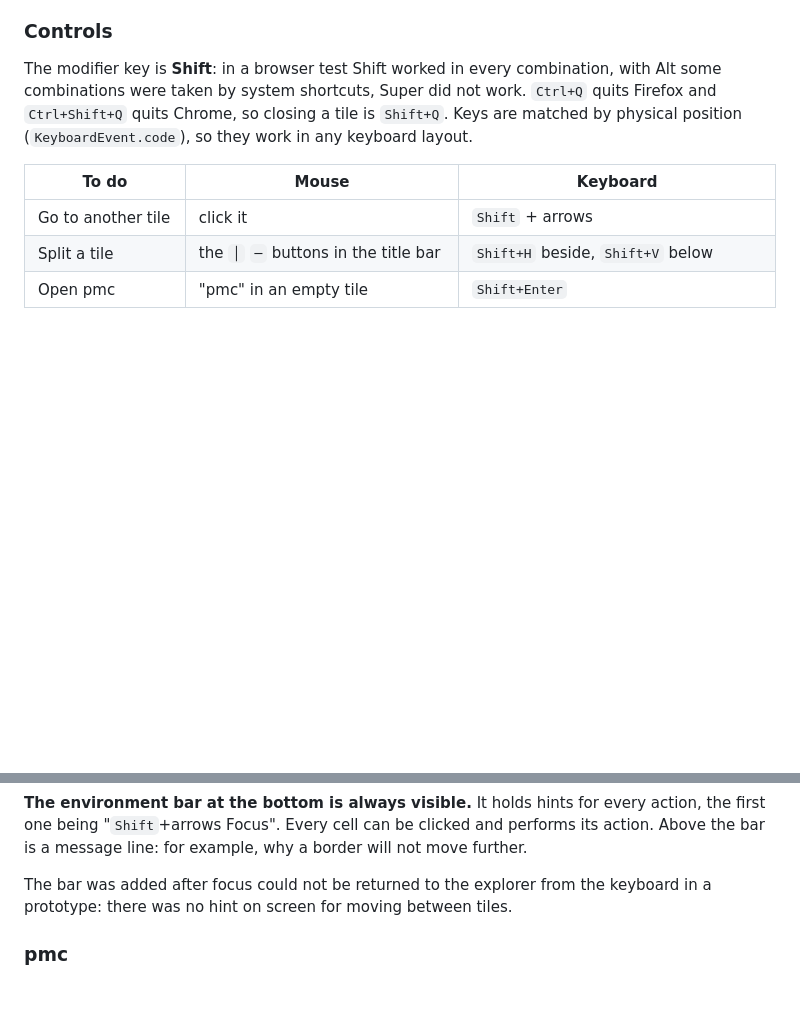
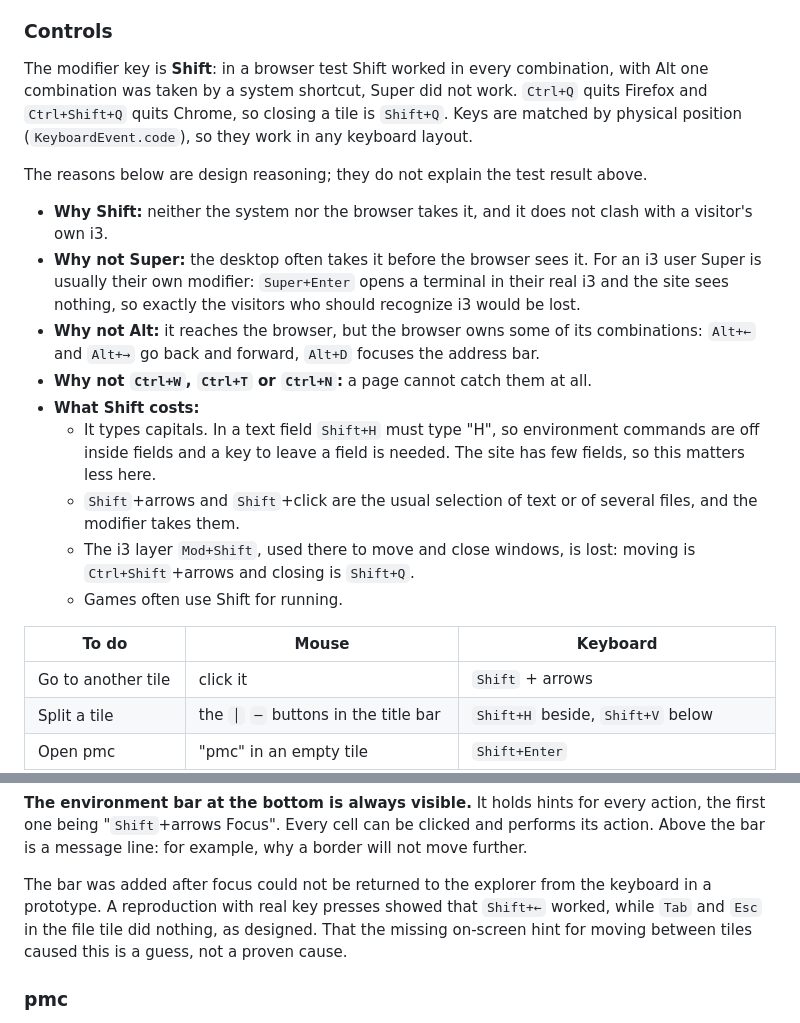
Before and after one commit to vydramain/milk-fumo, a Markdown page: README.md, 2 parts joined by grey strips. GitHub-like rendering; blank space fills up the shorter version.

Commit message:
docs: Explain why Shift is the modifier and what it costs

```diff
--- a/README.md
+++ b/README.md
@@ -89,7 +89,19 @@ The tutorial is written so that someone who knows i3 says "Oh! This is like i3!"
 
 ### Controls
 
-The modifier key is **Shift**: in a browser test Shift worked in every combination, with Alt some combinations were taken by system shortcuts, Super did not work. `Ctrl+Q` quits Firefox and `Ctrl+Shift+Q` quits Chrome, so closing a tile is `Shift+Q`. Keys are matched by physical position (`KeyboardEvent.code`), so they work in any keyboard layout.
+The modifier key is **Shift**: in a browser test Shift worked in every combination, with Alt one combination was taken by a system shortcut, Super did not work. `Ctrl+Q` quits Firefox and `Ctrl+Shift+Q` quits Chrome, so closing a tile is `Shift+Q`. Keys are matched by physical position (`KeyboardEvent.code`), so they work in any keyboard layout.
+
+The reasons below are design reasoning; they do not explain the test result above.
+
+- **Why Shift:** neither the system nor the browser takes it, and it does not clash with a visitor's own i3.
+- **Why not Super:** the desktop often takes it before the browser sees it. For an i3 user Super is usually their own modifier: `Super+Enter` opens a terminal in their real i3 and the site sees nothing, so exactly the visitors who should recognize i3 would be lost.
+- **Why not Alt:** it reaches the browser, but the browser owns some of its combinations: `Alt+←` and `Alt+→` go back and forward, `Alt+D` focuses the address bar.
+- **Why not `Ctrl+W`, `Ctrl+T` or `Ctrl+N`:** a page cannot catch them at all.
+- **What Shift costs:**
+  - It types capitals. In a text field `Shift+H` must type "H", so environment commands are off inside fields and a key to leave a field is needed. The site has few fields, so this matters less here.
+  - `Shift`+arrows and `Shift`+click are the usual selection of text or of several files, and the modifier takes them.
+  - The i3 layer `Mod+Shift`, used there to move and close windows, is lost: moving is `Ctrl+Shift`+arrows and closing is `Shift+Q`.
+  - Games often use Shift for running.
 
 | To do | Mouse | Keyboard |
 |---|---|---|
@@ -104,7 +116,7 @@ The modifier key is **Shift**: in a browser test Shift worked in every combinati
 
 **The environment bar at the bottom is always visible.** It holds hints for every action, the first one being "`Shift`+arrows Focus". Every cell can be clicked and performs its action. Above the bar is a message line: for example, why a border will not move further.
 
-The bar was added after focus could not be returned to the explorer from the keyboard in a prototype: there was no hint on screen for moving between tiles.
+The bar was added after focus could not be returned to the explorer from the keyboard in a prototype. A reproduction with real key presses showed that `Shift+←` worked, while `Tab` and `Esc` in the file tile did nothing, as designed. That the missing on-screen hint for moving between tiles caused this is a guess, not a proven cause.
 
 ### pmc
 
```
